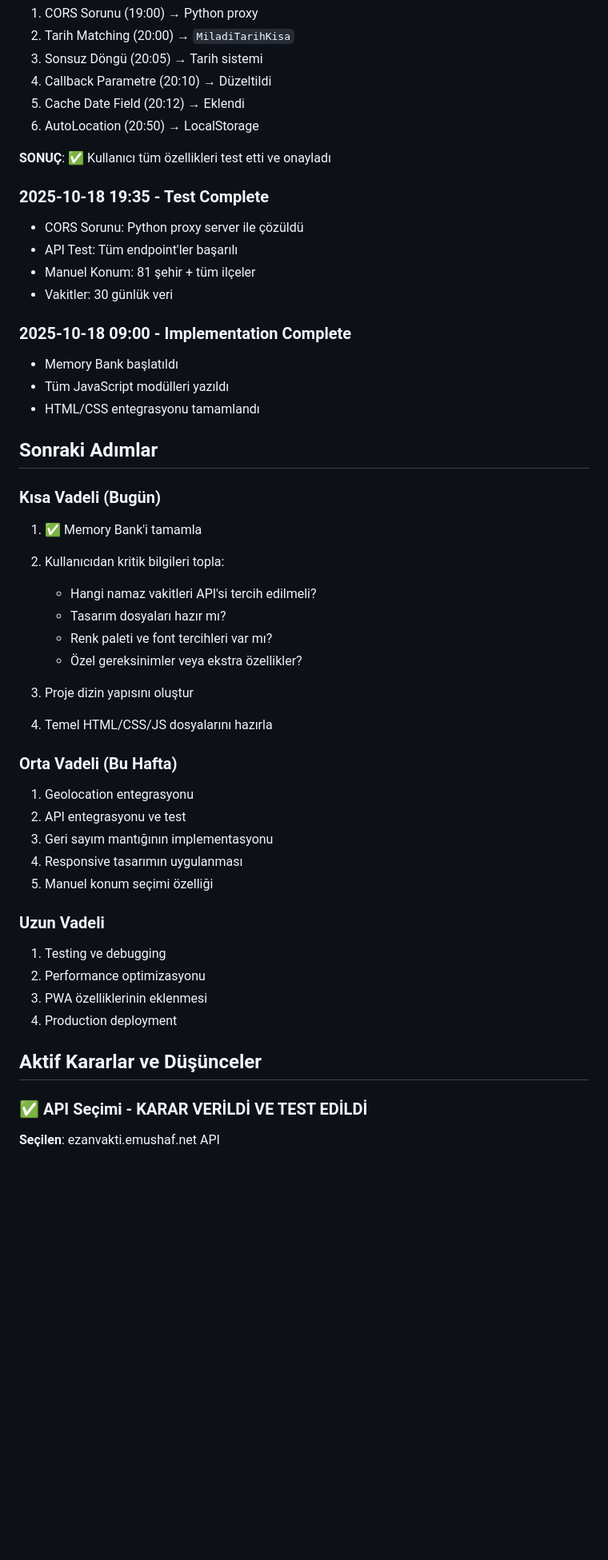
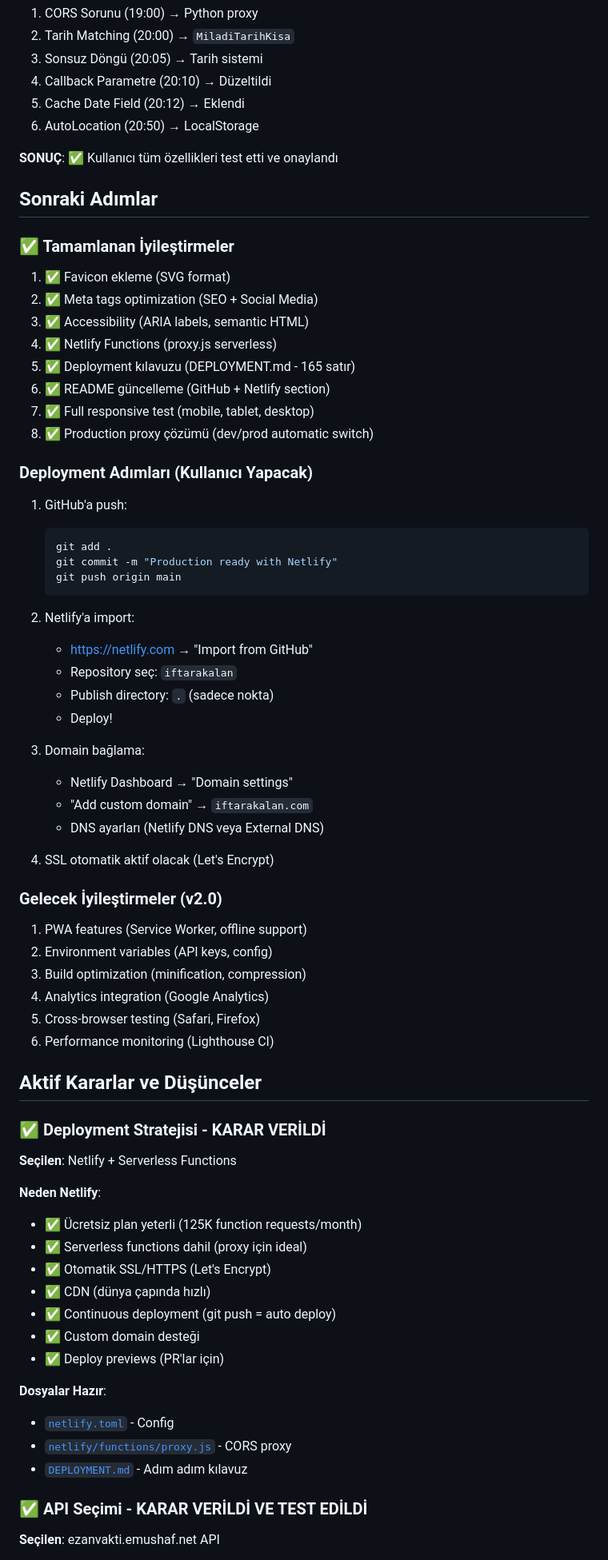
Before and after one commit to isousluer/iftarakalan, a Markdown page: memory-bank/activeContext.md, the part around the change printed below. Shown: that part at 80% size. Drawn GitHub-style; blank space fills up the shorter version.

````diff
--- a/memory-bank/activeContext.md
+++ b/memory-bank/activeContext.md
@@ -94,46 +166,67 @@
 5. Cache Date Field (20:12) → Eklendi
 6. AutoLocation (20:50) → LocalStorage
 
-**SONUÇ**: ✅ Kullanıcı tüm özellikleri test etti ve onayladı
-
-### 2025-10-18 19:35 - Test Complete
-- CORS Sorunu: Python proxy server ile çözüldü
-- API Test: Tüm endpoint'ler başarılı
-- Manuel Konum: 81 şehir + tüm ilçeler
-- Vakitler: 30 günlük veri
-
-### 2025-10-18 09:00 - Implementation Complete
-- Memory Bank başlatıldı
-- Tüm JavaScript modülleri yazıldı
-- HTML/CSS entegrasyonu tamamlandı
+**SONUÇ**: ✅ Kullanıcı tüm özellikleri test etti ve onaylandı
 
 ## Sonraki Adımlar
 
-### Kısa Vadeli (Bugün)
-1. ✅ Memory Bank'i tamamla
-2. Kullanıcıdan kritik bilgileri topla:
-   - Hangi namaz vakitleri API'si tercih edilmeli?
-   - Tasarım dosyaları hazır mı?
-   - Renk paleti ve font tercihleri var mı?
-   - Özel gereksinimler veya ekstra özellikler?
+### ✅ Tamamlanan İyileştirmeler
+1. ✅ Favicon ekleme (SVG format)
+2. ✅ Meta tags optimization (SEO + Social Media)
+3. ✅ Accessibility (ARIA labels, semantic HTML)
+4. ✅ Netlify Functions (proxy.js serverless)
+5. ✅ Deployment kılavuzu (DEPLOYMENT.md - 165 satır)
+6. ✅ README güncelleme (GitHub + Netlify section)
+7. ✅ Full responsive test (mobile, tablet, desktop)
+8. ✅ Production proxy çözümü (dev/prod automatic switch)
 
-3. Proje dizin yapısını oluştur
-4. Temel HTML/CSS/JS dosyalarını hazırla
+### Deployment Adımları (Kullanıcı Yapacak)
+1. GitHub'a push:
+   ```bash
+   git add .
+   git commit -m "Production ready with Netlify"
+   git push origin main
+   ```
 
-### Orta Vadeli (Bu Hafta)
-1. Geolocation entegrasyonu
-2. API entegrasyonu ve test
-3. Geri sayım mantığının implementasyonu
-4. Responsive tasarımın uygulanması
-5. Manuel konum seçimi özelliği
+2. Netlify'a import:
+   - https://netlify.com → "Import from GitHub"
+   - Repository seç: `iftarakalan`
+   - Publish directory: `.` (sadece nokta)
+   - Deploy!
 
-### Uzun Vadeli
-1. Testing ve debugging
-2. Performance optimizasyonu
-3. PWA özelliklerinin eklenmesi
-4. Production deployment
+3. Domain bağlama:
+   - Netlify Dashboard → "Domain settings"
+   - "Add custom domain" → `iftarakalan.com`
+   - DNS ayarları (Netlify DNS veya External DNS)
+
+4. SSL otomatik aktif olacak (Let's Encrypt)
+
+### Gelecek İyileştirmeler (v2.0)
+1. PWA features (Service Worker, offline support)
+2. Environment variables (API keys, config)
+3. Build optimization (minification, compression)
+4. Analytics integration (Google Analytics)
+5. Cross-browser testing (Safari, Firefox)
+6. Performance monitoring (Lighthouse CI)
 
 ## Aktif Kararlar ve Düşünceler
+
+### ✅ Deployment Stratejisi - KARAR VERİLDİ
+**Seçilen**: Netlify + Serverless Functions
+
+**Neden Netlify**:
+- ✅ Ücretsiz plan yeterli (125K function requests/month)
+- ✅ Serverless functions dahil (proxy için ideal)
+- ✅ Otomatik SSL/HTTPS (Let's Encrypt)
+- ✅ CDN (dünya çapında hızlı)
+- ✅ Continuous deployment (git push = auto deploy)
+- ✅ Custom domain desteği
+- ✅ Deploy previews (PR'lar için)
+
+**Dosyalar Hazır**:
+- [`netlify.toml`](../netlify.toml) - Config
+- [`netlify/functions/proxy.js`](../netlify/functions/proxy.js) - CORS proxy
+- [`DEPLOYMENT.md`](../DEPLOYMENT.md) - Adım adım kılavuz
 
 ### ✅ API Seçimi - KARAR VERİLDİ VE TEST EDİLDİ
 **Seçilen**: ezanvakti.emushaf.net API
````
Also changed, not shown: other parts of memory-bank/activeContext.md (+202 -164 lines), memory-bank/progress.md (+25 -5 lines).
